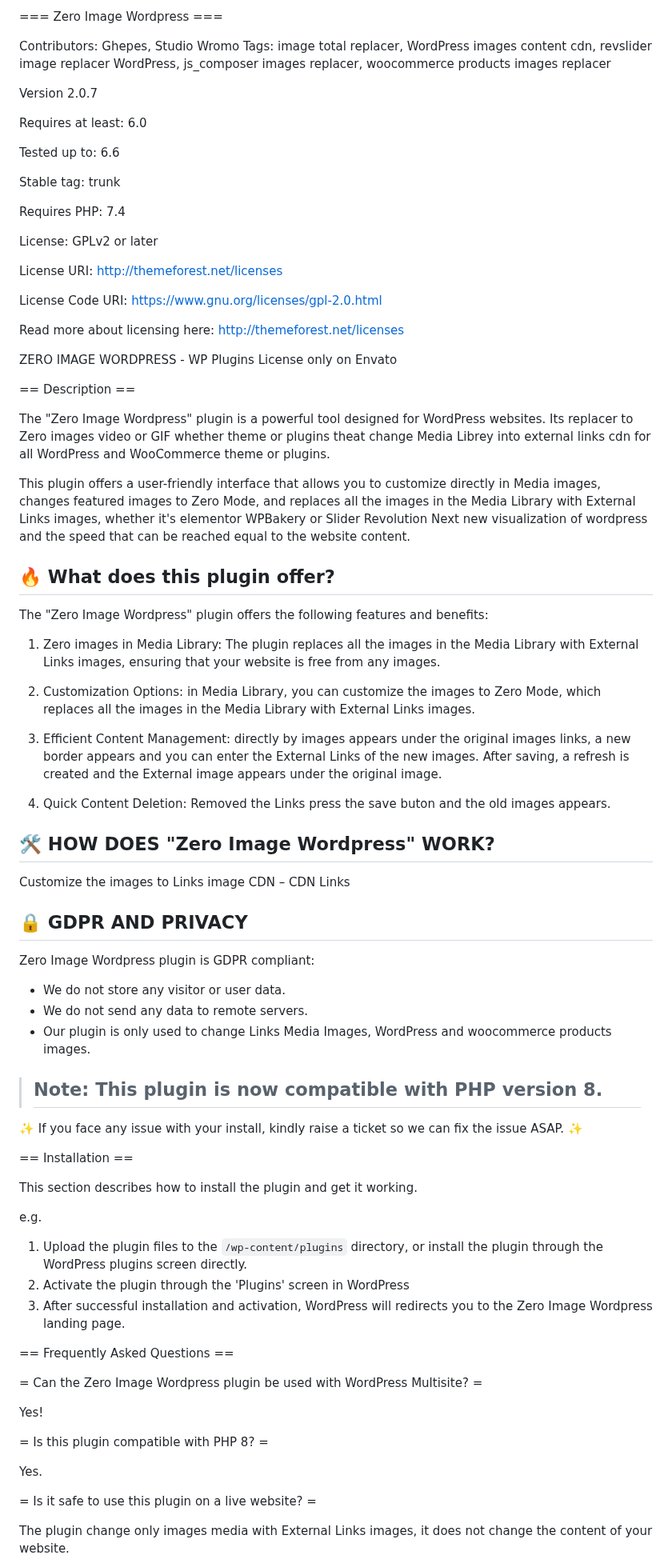
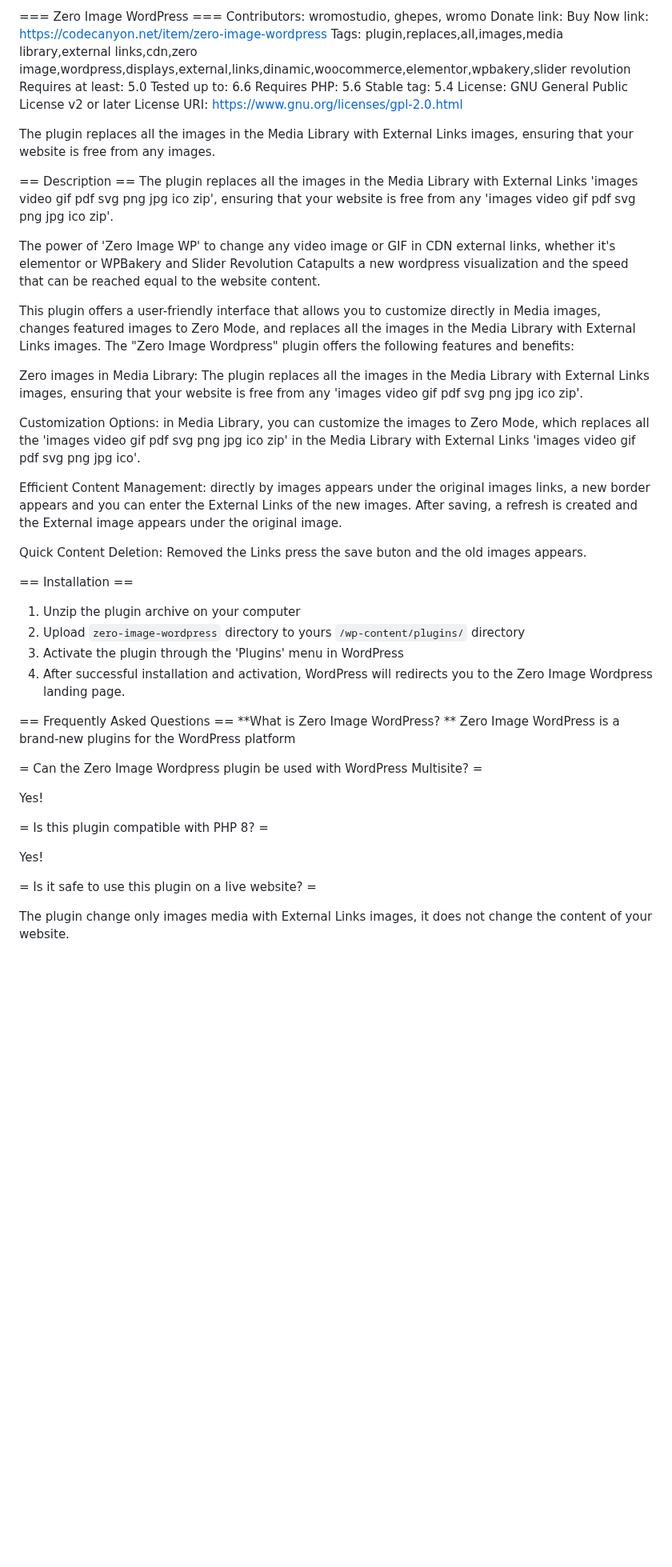
Before and after one commit to Ghepes/zero-media-wordpress, a Markdown page: README.md, the part around one of its changes. Shown at 80% size. Rendered like a GitHub page; blank space fills up the shorter version.

```diff
--- a/README.md
+++ b/README.md
@@ -1,83 +1,52 @@
-=== Zero Image Wordpress ===
+=== Zero Image WordPress ===
+Contributors: wromostudio, ghepes, wromo
+Donate link:
+Buy Now link: https://codecanyon.net/item/zero-image-wordpress
+Tags: plugin,replaces,all,images,media library,external links,cdn,zero image,wordpress,displays,external,links,dinamic,woocommerce,elementor,wpbakery,slider revolution
+Requires at least: 5.0
+Tested up to: 6.6
+Requires PHP: 5.6
+Stable tag: 5.4
+License: GNU General Public License v2 or later
+License URI: https://www.gnu.org/licenses/gpl-2.0.html
 
-Contributors: Ghepes, Studio Wromo
-Tags: image total replacer, WordPress images content cdn, revslider image replacer WordPress, js_composer images replacer, woocommerce products images replacer
+The plugin replaces all the images in the Media Library with External Links images, ensuring that your website is free from any images.
 
-Version 2.0.7
+== Description ==
+The plugin replaces all the images in the Media Library with External Links 'images video gif pdf svg png jpg ico zip', ensuring that your website is free from any 'images video gif pdf svg png jpg ico zip'.
 
-Requires at least: 6.0
+The power of 'Zero Image WP' to change any video image or GIF in CDN external links, whether it's elementor or WPBakery and Slider Revolution Catapults a new wordpress visualization and the speed that can be reached equal to the website content.
 
-Tested up to: 6.6
+This plugin offers a user-friendly interface that allows you to customize directly in Media images, changes featured images to Zero Mode, and replaces all the images in the Media Library with External Links images.
+The "Zero Image Wordpress" plugin offers the following features and benefits:
 
-Stable tag: trunk
+Zero images in Media Library: The plugin replaces all the images in the Media Library with External Links images, ensuring that your website is free from any 'images video gif pdf svg png jpg ico zip'.
 
-Requires PHP: 7.4
+Customization Options: in Media Library, you can customize the images to Zero Mode, which replaces all the 'images video gif pdf svg png jpg ico zip' in the Media Library with External Links 'images video gif pdf svg png jpg ico'.
 
-License: GPLv2 or later
+Efficient Content Management: directly by images appears under the original images links, a new border appears and you can enter the External Links of the new images. After saving, a refresh is created and the External image appears under the original image.
 
-License URI: http://themeforest.net/licenses
-
-License Code URI: https://www.gnu.org/licenses/gpl-2.0.html
-
-Read more about licensing here: http://themeforest.net/licenses
+Quick Content Deletion: Removed the Links press the save buton and the old images appears.
 
 
-ZERO IMAGE WORDPRESS - WP Plugins License only on Envato
-
-== Description ==
-
-The "Zero Image Wordpress" plugin is a powerful tool designed for WordPress websites. Its replacer to Zero images video or GIF whether theme or plugins theat change Media Librey into external links cdn for all WordPress and WooCommerce theme or plugins.
-
-This plugin offers a user-friendly interface that allows you to customize directly in Media images, changes featured images to Zero Mode, and replaces all the images in the Media Library with External Links images, whether it's elementor  WPBakery or Slider Revolution Next new visualization of wordpress and the speed that can be reached equal to the website content.
+== Installation ==
+1. Unzip the plugin archive on your computer
+2. Upload `zero-image-wordpress` directory to yours `/wp-content/plugins/` directory
+3. Activate the plugin through the 'Plugins' menu in WordPress
+4. After successful installation and activation, WordPress will redirects you to the Zero Image Wordpress landing page.
 
 
-## 🔥 What does this plugin offer?
-
-The "Zero Image Wordpress" plugin offers the following features and benefits:
-
-1) Zero images in Media Library: The plugin replaces all the images in the Media Library with External Links images, ensuring that your website is free from any images.
-
-2) Customization Options: in Media Library, you can customize the images to Zero Mode, which replaces all the images in the Media Library with External Links images.
-
-3) Efficient Content Management: directly by images appears under the original images links, a new border appears and you can enter the External Links of the new images. After saving, a refresh is created and the External image appears under the original image.
-
-4) Quick Content Deletion: Removed the Links press the save buton and the old images appears.
-
-
-## 🛠️ HOW DOES "Zero Image Wordpress" WORK?
-Customize the images to Links image  CDN – CDN Links
-
-
-## 🔒 GDPR AND PRIVACY
-Zero Image Wordpress plugin is GDPR compliant:
-- We do not store any visitor or user data.
-- We do not send any data to remote servers.
-- Our plugin is only used to change Links Media Images, WordPress and woocommerce products images.
-
-> ## Note: This plugin is now compatible with PHP version 8.
-
-✨ If you face any issue with your install, kindly raise a ticket so we can fix the issue ASAP. ✨
-
-== Installation ==
-
-This section describes how to install the plugin and get it working.
-
-e.g.
-
-1. Upload the plugin files to the `/wp-content/plugins` directory, or install the plugin through the WordPress plugins screen directly.
-1. Activate the plugin through the 'Plugins' screen in WordPress
-2. After successful installation and activation, WordPress will redirects you to the Zero Image Wordpress landing page.
-
 == Frequently Asked Questions ==
+**What is Zero Image WordPress? **
+Zero Image WordPress is a brand-new plugins for the WordPress platform
 
 = Can the Zero Image Wordpress plugin be used with WordPress Multisite? =
 
 Yes!
 
-
 = Is this plugin compatible with PHP 8? =
 
-Yes.
+Yes!
 
 = Is it safe to use this plugin on a live website? =
 
```
Also changed, not shown: other parts of README.md (+106 -47 lines).
